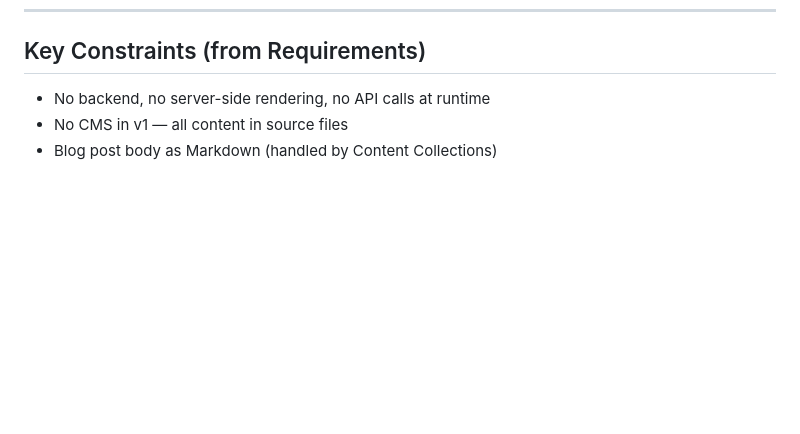
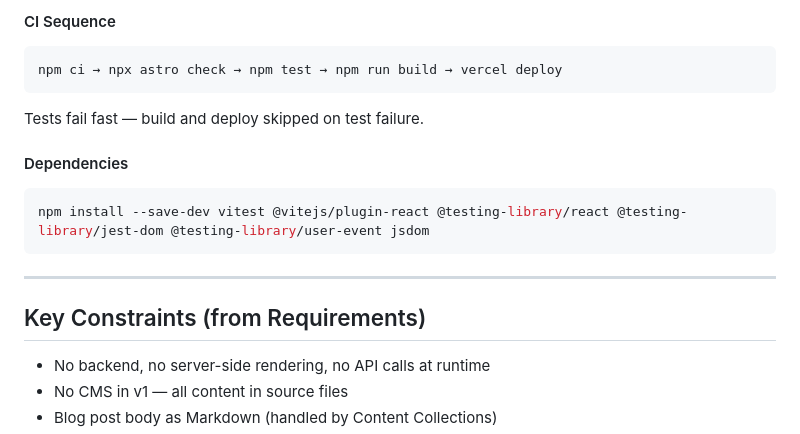
Before and after one commit to abhilashvenkatesh/portfolio, a Markdown page: docs/ARCHITECTURE.md, the part around one of its changes. Rendered like a GitHub page; blank space fills up the shorter version.

Commit message:
docs: add testing architecture — Vitest + RTL setup
Co-Authored-By: Claude Sonnet 4.6 <noreply@anthropic.com>

````diff
--- a/docs/ARCHITECTURE.md
+++ b/docs/ARCHITECTURE.md
@@ -347,3 +409,19 @@ Vercel sets long-lived cache headers for hashed assets (JS/CSS bundles). HTML fi
+#### CI Sequence
+
+```
+npm ci → npx astro check → npm test → npm run build → vercel deploy
+```
+
+Tests fail fast — build and deploy skipped on test failure.
+
+#### Dependencies
+
+```bash
+npm install --save-dev vitest @vitejs/plugin-react @testing-library/react @testing-library/jest-dom @testing-library/user-event jsdom
+```
+
+---
+
 ## Key Constraints (from Requirements)
 
 - No backend, no server-side rendering, no API calls at runtime
````
Also changed, not shown: other parts of docs/ARCHITECTURE.md (+62 -0 lines).
